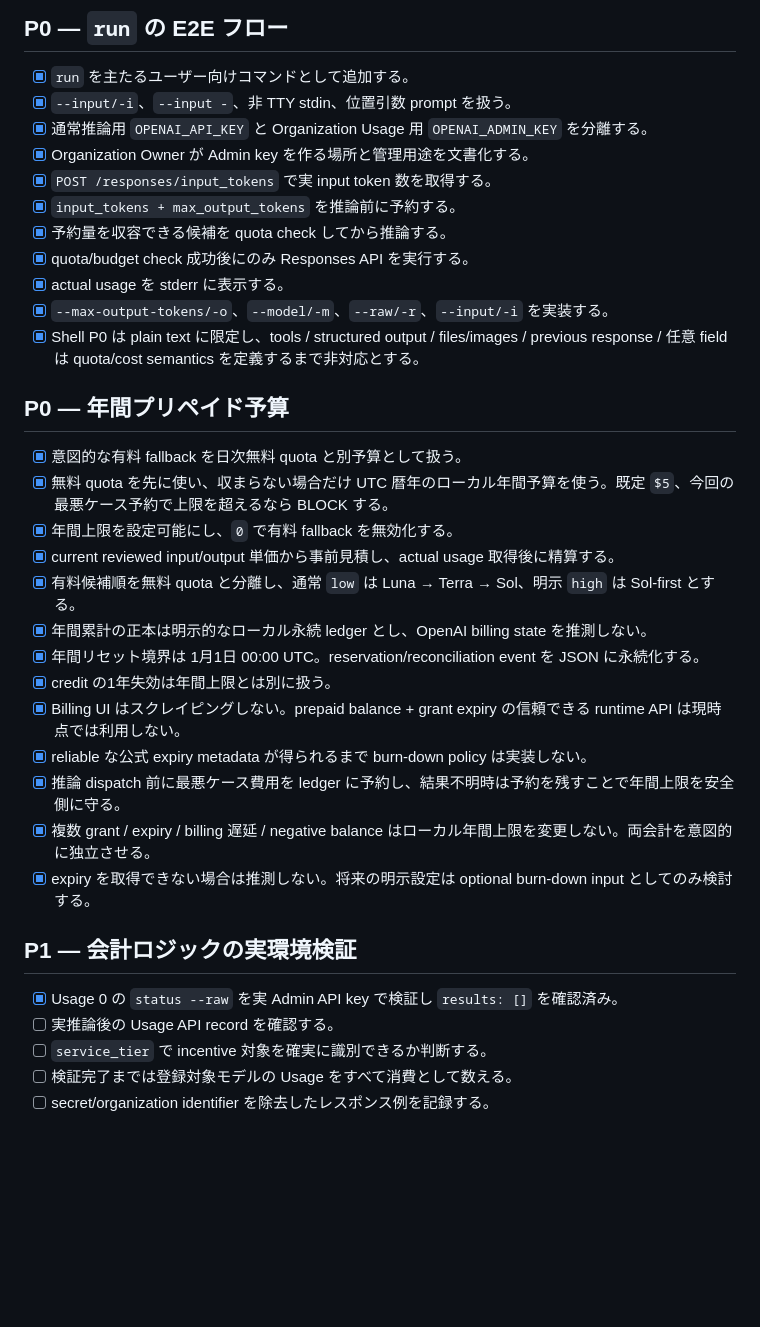
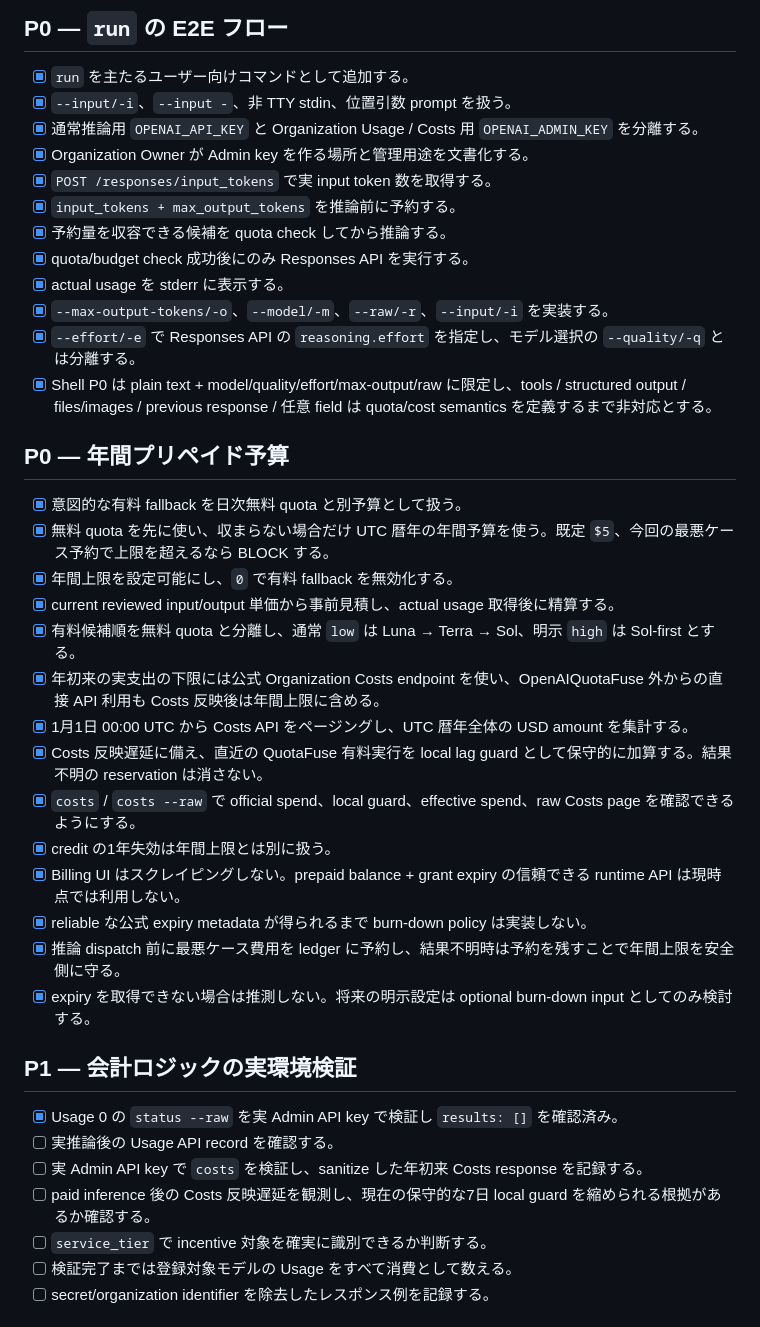
Before and after one commit to oqzl/OpenAIQuotaFuse, a Markdown page: docs-ja/TODO.md, the part around one of its changes. GitHub-like rendering; blank space fills up the shorter version.

Commit message:
Synchronize Japanese TODO with effort and Costs API implementation

```diff
--- a/docs-ja/TODO.md
+++ b/docs-ja/TODO.md
@@ -15,7 +15,7 @@
 
 - [x] `run` を主たるユーザー向けコマンドとして追加する。
 - [x] `--input/-i`、`--input -`、非 TTY stdin、位置引数 prompt を扱う。
-- [x] 通常推論用 `OPENAI_API_KEY` と Organization Usage 用 `OPENAI_ADMIN_KEY` を分離する。
+- [x] 通常推論用 `OPENAI_API_KEY` と Organization Usage / Costs 用 `OPENAI_ADMIN_KEY` を分離する。
 - [x] Organization Owner が Admin key を作る場所と管理用途を文書化する。
 - [x] `POST /responses/input_tokens` で実 input token 数を取得する。
 - [x] `input_tokens + max_output_tokens` を推論前に予約する。
@@ -23,28 +23,32 @@
 - [x] quota/budget check 成功後にのみ Responses API を実行する。
 - [x] actual usage を stderr に表示する。
 - [x] `--max-output-tokens/-o`、`--model/-m`、`--raw/-r`、`--input/-i` を実装する。
-- [x] Shell P0 は plain text に限定し、tools / structured output / files/images / previous response / 任意 field は quota/cost semantics を定義するまで非対応とする。
+- [x] `--effort/-e` で Responses API の `reasoning.effort` を指定し、モデル選択の `--quality/-q` とは分離する。
+- [x] Shell P0 は plain text + model/quality/effort/max-output/raw に限定し、tools / structured output / files/images / previous response / 任意 field は quota/cost semantics を定義するまで非対応とする。
 
 ## P0 — 年間プリペイド予算
 
 - [x] 意図的な有料 fallback を日次無料 quota と別予算として扱う。
-- [x] 無料 quota を先に使い、収まらない場合だけ UTC 暦年のローカル年間予算を使う。既定 `$5`、今回の最悪ケース予約で上限を超えるなら BLOCK する。
+- [x] 無料 quota を先に使い、収まらない場合だけ UTC 暦年の年間予算を使う。既定 `$5`、今回の最悪ケース予約で上限を超えるなら BLOCK する。
 - [x] 年間上限を設定可能にし、`0` で有料 fallback を無効化する。
 - [x] current reviewed input/output 単価から事前見積し、actual usage 取得後に精算する。
 - [x] 有料候補順を無料 quota と分離し、通常 `low` は Luna → Terra → Sol、明示 `high` は Sol-first とする。
-- [x] 年間累計の正本は明示的なローカル永続 ledger とし、OpenAI billing state を推測しない。
-- [x] 年間リセット境界は 1月1日 00:00 UTC。reservation/reconciliation event を JSON に永続化する。
+- [x] 年初来の実支出の下限には公式 Organization Costs endpoint を使い、OpenAIQuotaFuse 外からの直接 API 利用も Costs 反映後は年間上限に含める。
+- [x] 1月1日 00:00 UTC から Costs API をページングし、UTC 暦年全体の USD amount を集計する。
+- [x] Costs 反映遅延に備え、直近の QuotaFuse 有料実行を local lag guard として保守的に加算する。結果不明の reservation は消さない。
+- [x] `costs` / `costs --raw` で official spend、local guard、effective spend、raw Costs page を確認できるようにする。
 - [x] credit の1年失効は年間上限とは別に扱う。
 - [x] Billing UI はスクレイピングしない。prepaid balance + grant expiry の信頼できる runtime API は現時点では利用しない。
 - [x] reliable な公式 expiry metadata が得られるまで burn-down policy は実装しない。
 - [x] 推論 dispatch 前に最悪ケース費用を ledger に予約し、結果不明時は予約を残すことで年間上限を安全側に守る。
-- [x] 複数 grant / expiry / billing 遅延 / negative balance はローカル年間上限を変更しない。両会計を意図的に独立させる。
 - [x] expiry を取得できない場合は推測しない。将来の明示設定は optional burn-down input としてのみ検討する。
 
 ## P1 — 会計ロジックの実環境検証
 
 - [x] Usage 0 の `status --raw` を実 Admin API key で検証し `results: []` を確認済み。
 - [ ] 実推論後の Usage API record を確認する。
+- [ ] 実 Admin API key で `costs` を検証し、sanitize した年初来 Costs response を記録する。
+- [ ] paid inference 後の Costs 反映遅延を観測し、現在の保守的な7日 local guard を縮められる根拠があるか確認する。
 - [ ] `service_tier` で incentive 対象を確実に識別できるか判断する。
 - [ ] 検証完了までは登録対象モデルの Usage をすべて消費として数える。
 - [ ] secret/organization identifier を除去したレスポンス例を記録する。
```
Also changed, not shown: other parts of docs-ja/TODO.md (+7 -5 lines).
